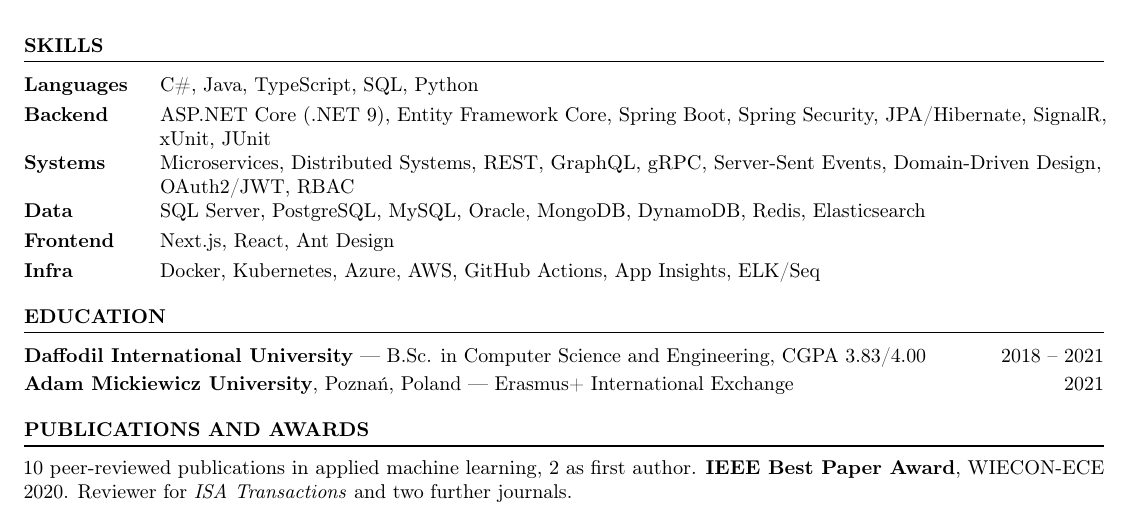
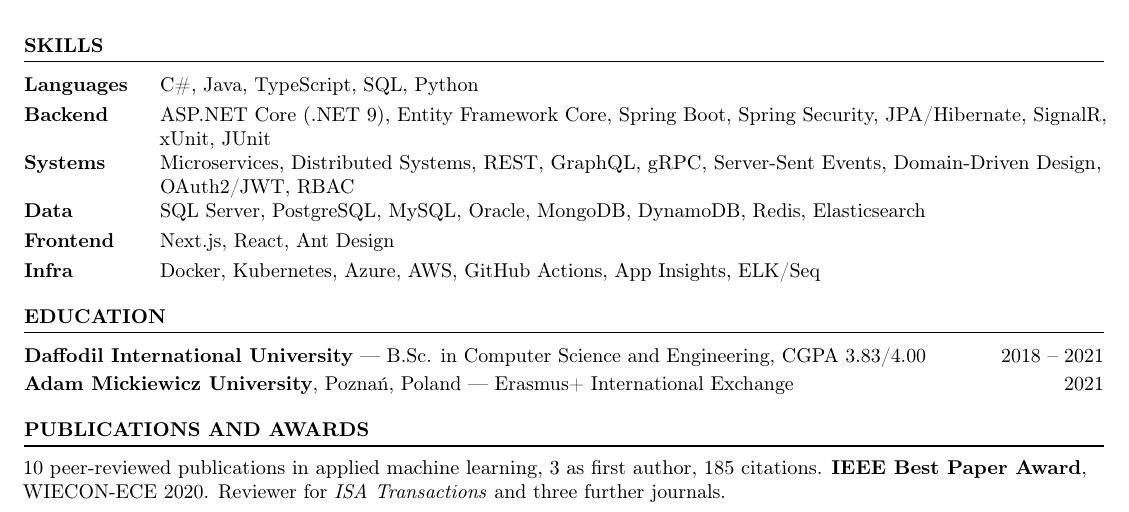
Before and after one commit to mdmosfikurrahman/resume, a LaTeX CV (Resume_Md-Mosfikur-Rahman.tex): part of the page, cut so that both start at the same text. Compiled offline with pdfLaTeX.

Commit message:
Correct publication figures on the resume
Verified against the bibliography and Google Scholar: three first-author
papers, not two, and 185 citations. Reviewer count corrected to four
journals.

```diff
--- a/Resume_Md-Mosfikur-Rahman.tex
+++ b/Resume_Md-Mosfikur-Rahman.tex
@@ -116,6 +116,6 @@
 
 \section{Publications and Awards}
 
-10 peer-reviewed publications in applied machine learning, 2 as first author. \textbf{IEEE Best Paper Award}, WIECON-ECE 2020. Reviewer for \textit{ISA Transactions} and two further journals.
+10 peer-reviewed publications in applied machine learning, 3 as first author, 185 citations. \textbf{IEEE Best Paper Award}, WIECON-ECE 2020. Reviewer for \textit{ISA Transactions} and three further journals.
 
 \end{document}
```
